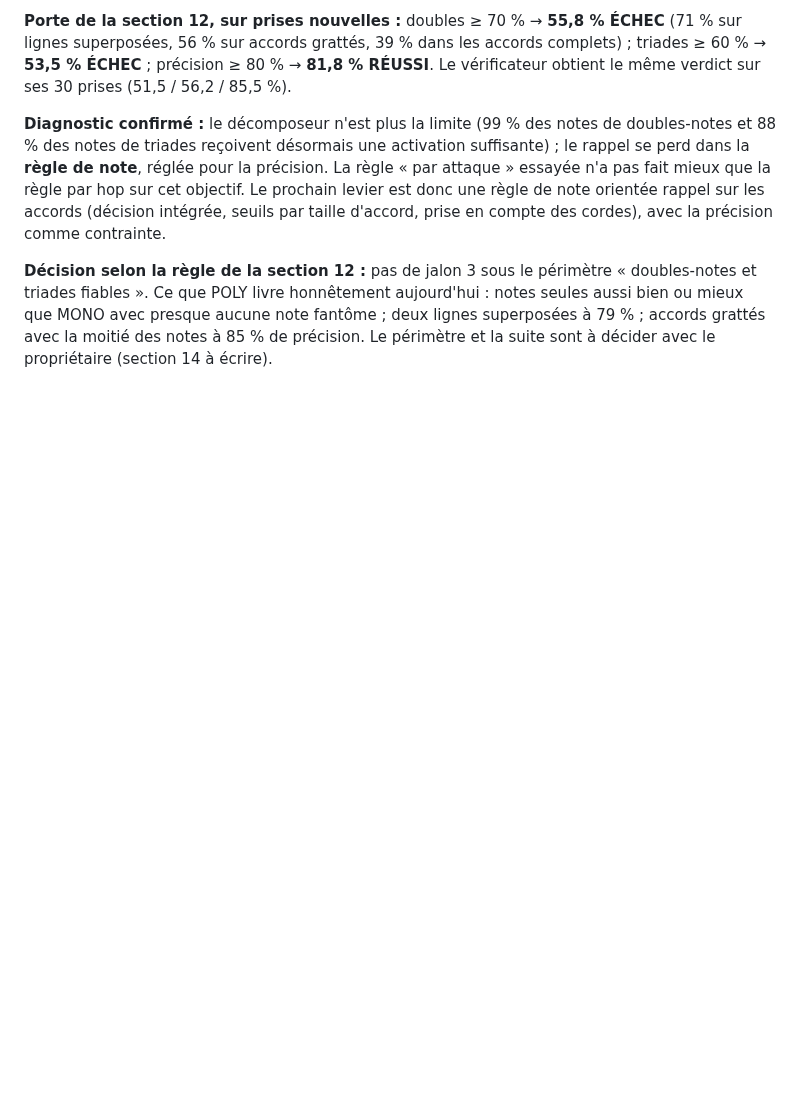
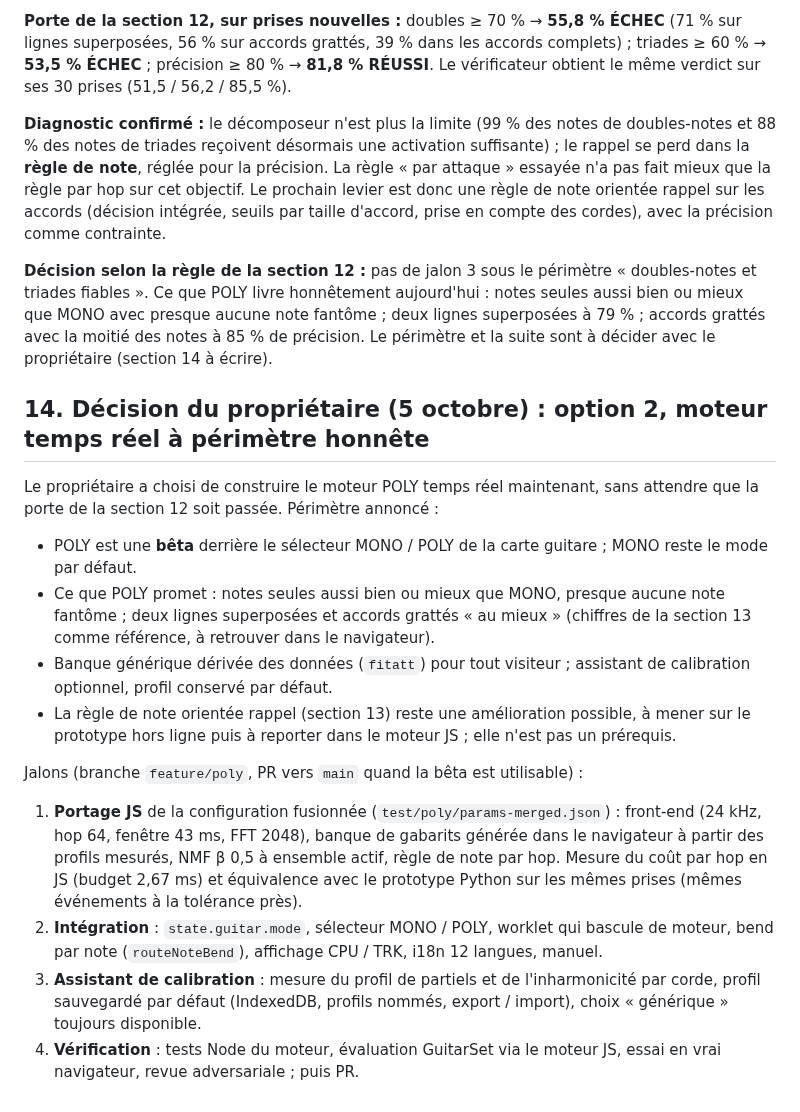
Before and after one commit to benasterisk/jamrack, a Markdown page: docs/polyphonic-plan.md, the part around the change. Drawn GitHub-style; blank space fills up the shorter version.

```diff
--- a/docs/polyphonic-plan.md
+++ b/docs/polyphonic-plan.md
@@ -482,3 +482,37 @@ honnêtement aujourd'hui : notes seules aussi bien ou mieux que MONO avec
 presque aucune note fantôme ; deux lignes superposées à 79 % ; accords
 grattés avec la moitié des notes à 85 % de précision. Le périmètre et la
 suite sont à décider avec le propriétaire (section 14 à écrire).
+
+## 14. Décision du propriétaire (5 octobre) : option 2, moteur temps réel à périmètre honnête
+
+Le propriétaire a choisi de construire le moteur POLY temps réel maintenant,
+sans attendre que la porte de la section 12 soit passée. Périmètre annoncé :
+
+- POLY est une **bêta** derrière le sélecteur MONO / POLY de la carte
+  guitare ; MONO reste le mode par défaut.
+- Ce que POLY promet : notes seules aussi bien ou mieux que MONO, presque
+  aucune note fantôme ; deux lignes superposées et accords grattés « au
+  mieux » (chiffres de la section 13 comme référence, à retrouver dans le
+  navigateur).
+- Banque générique dérivée des données (`fitatt`) pour tout visiteur ;
+  assistant de calibration optionnel, profil conservé par défaut.
+- La règle de note orientée rappel (section 13) reste une amélioration
+  possible, à mener sur le prototype hors ligne puis à reporter dans le
+  moteur JS ; elle n'est pas un prérequis.
+
+Jalons (branche `feature/poly`, PR vers `main` quand la bêta est utilisable) :
+
+1. **Portage JS** de la configuration fusionnée (`test/poly/params-merged.json`) :
+   front-end (24 kHz, hop 64, fenêtre 43 ms, FFT 2048), banque de gabarits
+   générée dans le navigateur à partir des profils mesurés, NMF β 0,5 à
+   ensemble actif, règle de note par hop. Mesure du coût par hop en JS
+   (budget 2,67 ms) et équivalence avec le prototype Python sur les mêmes
+   prises (mêmes événements à la tolérance près).
+2. **Intégration** : `state.guitar.mode`, sélecteur MONO / POLY, worklet qui
+   bascule de moteur, bend par note (`routeNoteBend`), affichage CPU / TRK,
+   i18n 12 langues, manuel.
+3. **Assistant de calibration** : mesure du profil de partiels et de
+   l'inharmonicité par corde, profil sauvegardé par défaut (IndexedDB,
+   profils nommés, export / import), choix « générique » toujours disponible.
+4. **Vérification** : tests Node du moteur, évaluation GuitarSet via le
+   moteur JS, essai en vrai navigateur, revue adversariale ; puis PR.
```
Also changed, not shown: CLAUDE.md (+22 -23 lines), docs/local-setup.md (+9 -11 lines).
